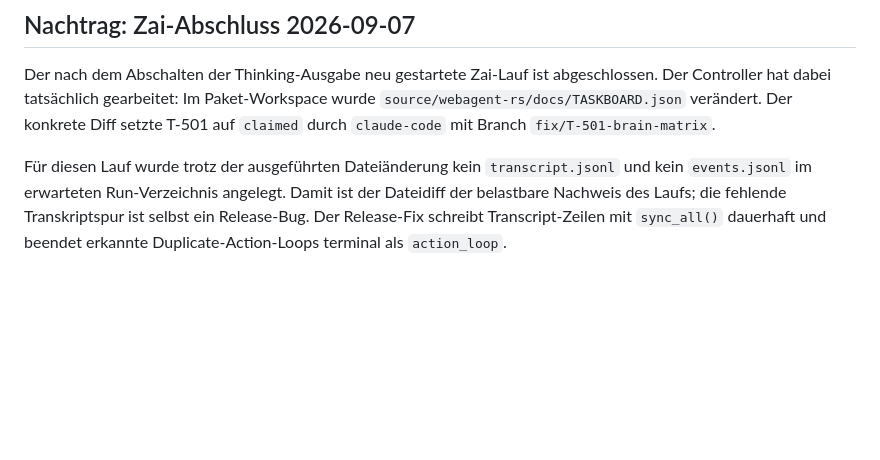
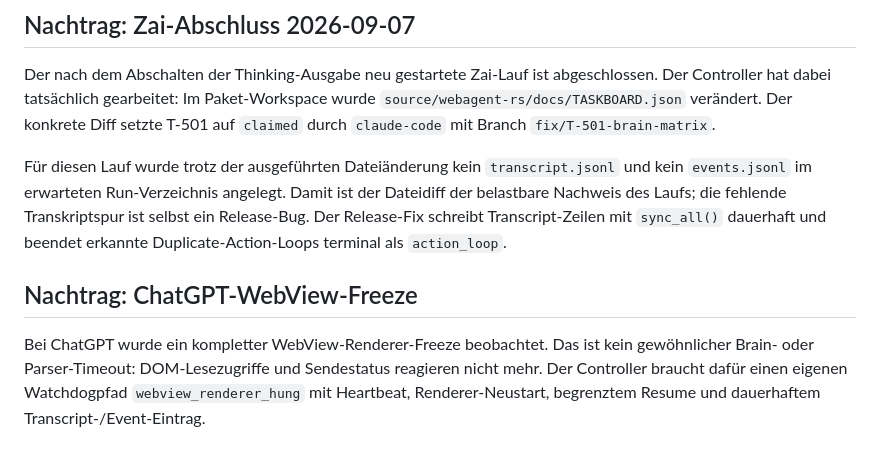
Before and after one commit to st0rax/webagent-rs, a Markdown page: docs/diagnostics/2026-09-07-repl-runs.md, the part around the change. Rendered like a GitHub page; blank space fills up the shorter version.

Commit message:
docs: record ChatGPT WebView renderer freeze

```diff
--- a/docs/diagnostics/2026-09-07-repl-runs.md
+++ b/docs/diagnostics/2026-09-07-repl-runs.md
@@ -72,3 +72,7 @@ geprüft und auf GitHub veröffentlicht werden.
 Der nach dem Abschalten der Thinking-Ausgabe neu gestartete Zai-Lauf ist abgeschlossen. Der Controller hat dabei tatsächlich gearbeitet: Im Paket-Workspace wurde `source/webagent-rs/docs/TASKBOARD.json` verändert. Der konkrete Diff setzte T-501 auf `claimed` durch `claude-code` mit Branch `fix/T-501-brain-matrix`.
 
 Für diesen Lauf wurde trotz der ausgeführten Dateiänderung kein `transcript.jsonl` und kein `events.jsonl` im erwarteten Run-Verzeichnis angelegt. Damit ist der Dateidiff der belastbare Nachweis des Laufs; die fehlende Transkriptspur ist selbst ein Release-Bug. Der Release-Fix schreibt Transcript-Zeilen mit `sync_all()` dauerhaft und beendet erkannte Duplicate-Action-Loops terminal als `action_loop`.
+
+## Nachtrag: ChatGPT-WebView-Freeze
+
+Bei ChatGPT wurde ein kompletter WebView-Renderer-Freeze beobachtet. Das ist kein gewöhnlicher Brain- oder Parser-Timeout: DOM-Lesezugriffe und Sendestatus reagieren nicht mehr. Der Controller braucht dafür einen eigenen Watchdogpfad `webview_renderer_hung` mit Heartbeat, Renderer-Neustart, begrenztem Resume und dauerhaftem Transcript-/Event-Eintrag.
```
